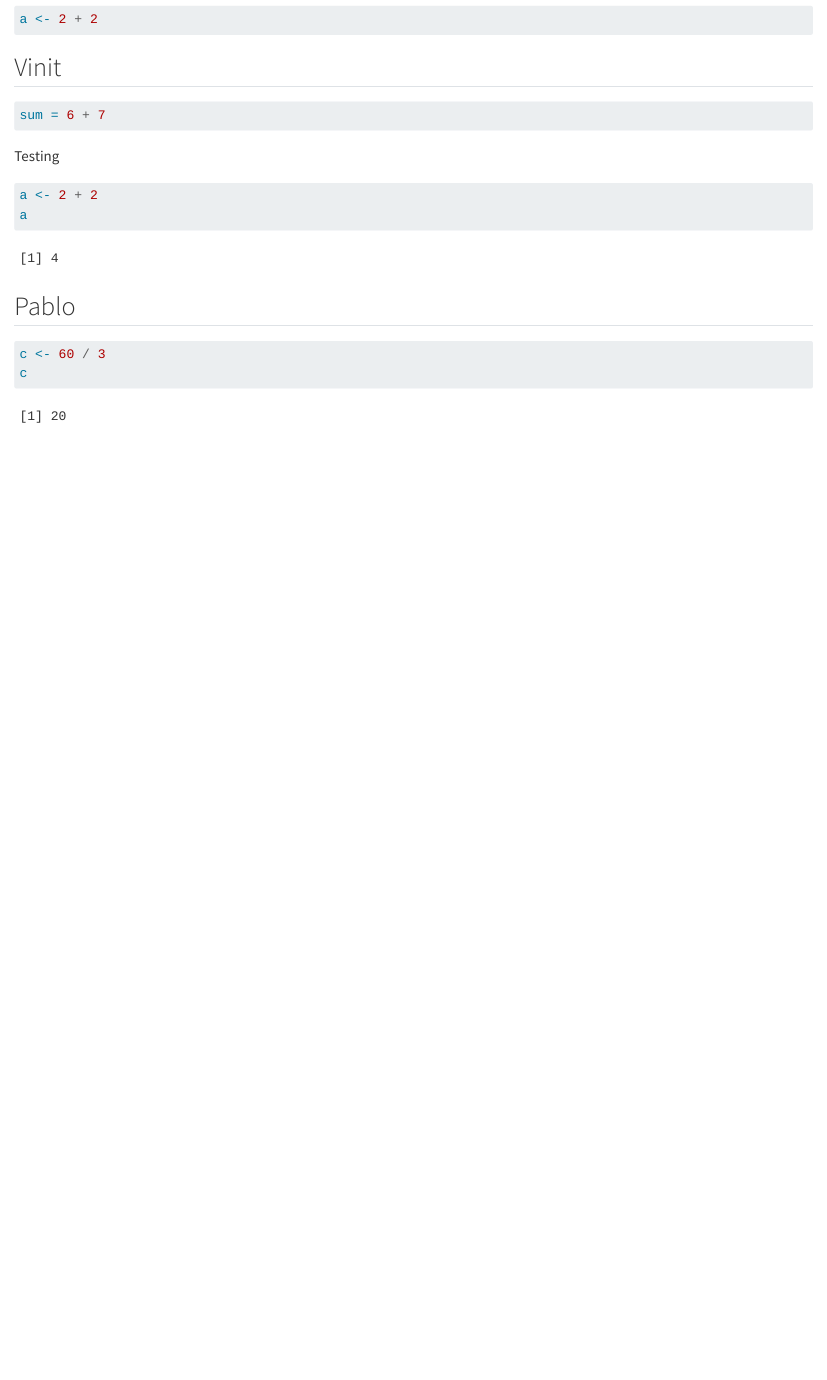
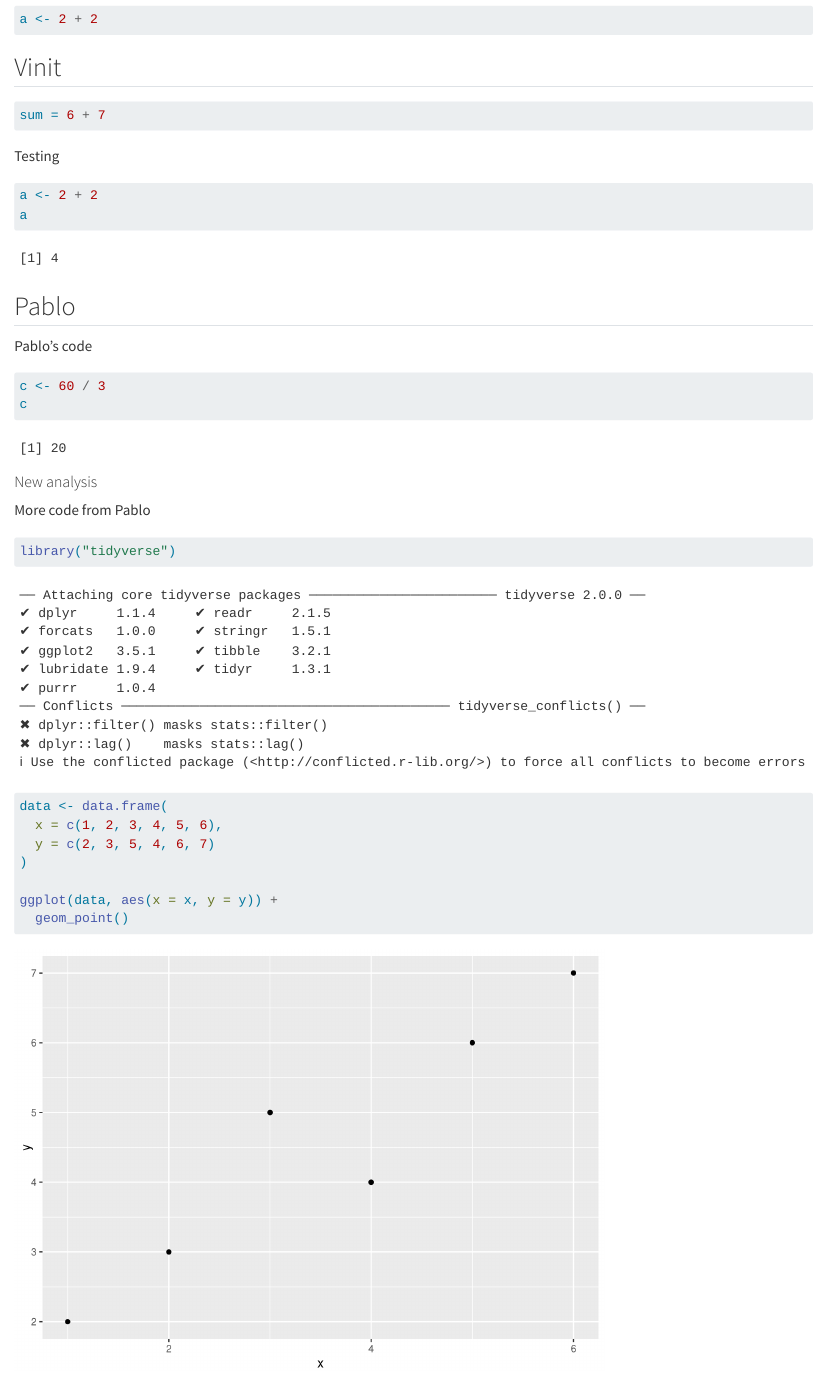
Before and after one commit to rforbiodatascience25/group10, a Quarto document (group_document.qmd): the page in a window 1100 px wide, from 440 px down. Rendered offline with R 4.5, knitr and Pandoc in place of Quarto, with nearby package versions.

Commit message:
New feature from s243357

````diff
--- a/group_document.qmd
+++ b/group_document.qmd
@@ -42,7 +42,25 @@ a
 
 ## Pablo
 
+Pablo's code
+
 ```{r}
 c <- 60 / 3
 c
 ```
+
+#### New analysis
+
+More code from Pablo
+
+```{r}
+library("tidyverse")
+
+data <- data.frame(
+  x = c(1, 2, 3, 4, 5, 6),
+  y = c(2, 3, 5, 4, 6, 7)
+)
+
+ggplot(data, aes(x = x, y = y)) +
+  geom_point()
+```
````
